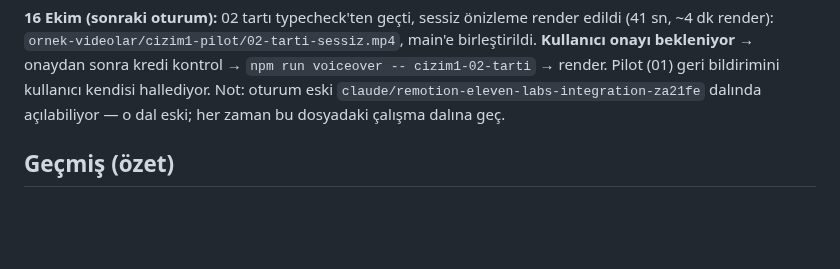
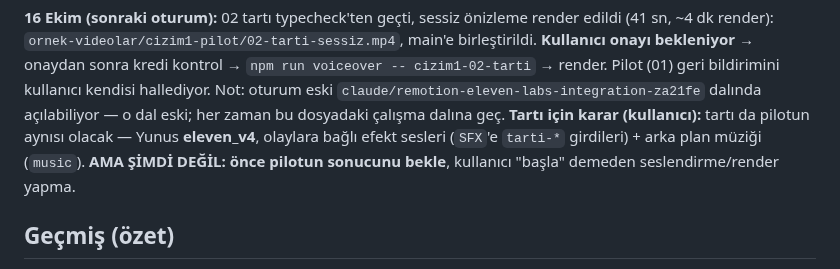
Before and after one commit to mervenurenul1-prog/Deneme-video-, a Markdown page: CLAUDE.md, the part around the change. GitHub-like rendering; blank space fills up the shorter version.

Commit message:
Not: tartı pilotla aynı ses/efekt/müzikle yapılacak, önce pilot sonucu beklenecek
Co-Authored-By: Claude Opus 5.5 <noreply@anthropic.com>
Claude-Session: https://claude.ai/code/session_01FzTeXhW6CCDSc2QKtr8Wgs

```diff
--- a/CLAUDE.md
+++ b/CLAUDE.md
@@ -34,6 +34,9 @@ birleştir. Pilot (01) için ekip geri bildirimi bekleniyor; revize gelirse önc
 sonra kredi kontrol → `npm run voiceover -- cizim1-02-tarti` → render. Pilot (01) geri bildirimini kullanıcı
 kendisi hallediyor. Not: oturum eski `claude/remotion-eleven-labs-integration-za21fe` dalında açılabiliyor —
 o dal eski; her zaman bu dosyadaki çalışma dalına geç.
+**Tartı için karar (kullanıcı):** tartı da pilotun aynısı olacak — Yunus **eleven_v4**, olaylara bağlı efekt
+sesleri (`SFX`'e `tarti-*` girdileri) + arka plan müziği (`music`). **AMA ŞİMDİ DEĞİL: önce pilotun sonucunu
+bekle**, kullanıcı "başla" demeden seslendirme/render yapma.
 
 ## Geçmiş (özet)
 Çizim v1 → v2 (gerçekçi karakter) → v3 (Zack kurgusu) → 3D kadın (ekip görüntüyü beğendi, sesten emin
```
